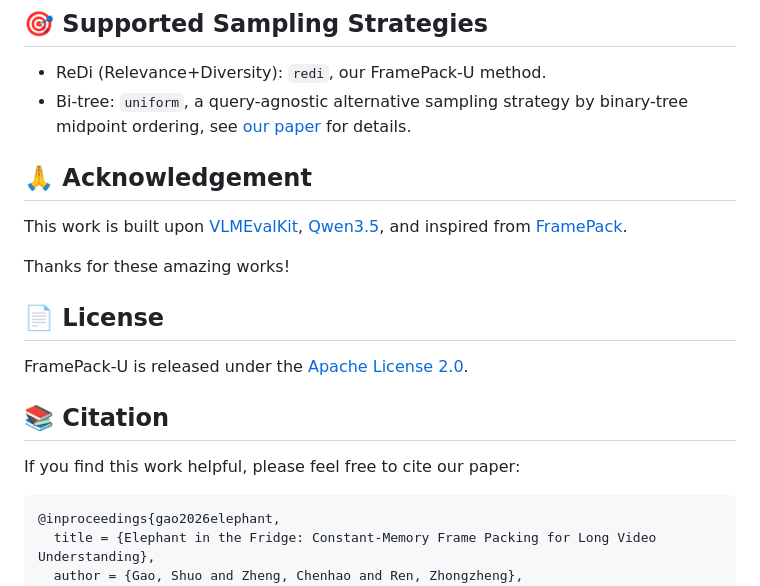
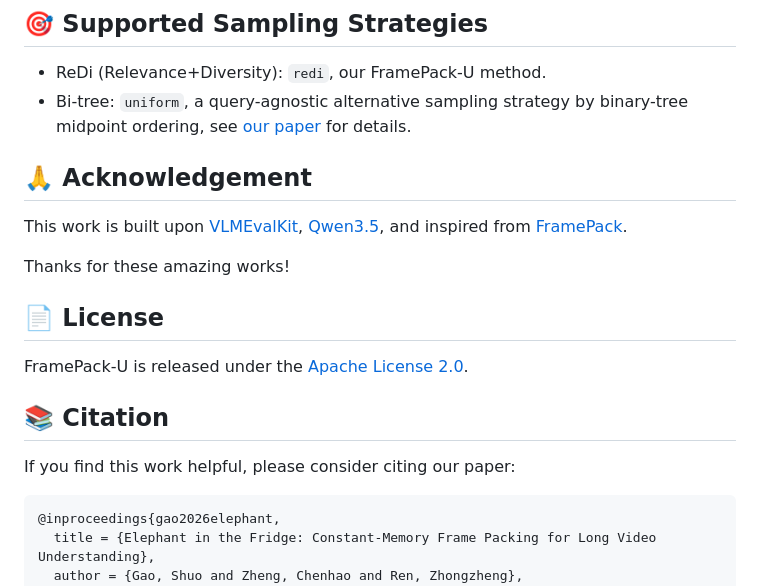
Before and after one commit to ZelD0n/framepack-U, a Markdown page: README.md, the part around one of its changes. GitHub-like rendering.

Commit message:
chore: update README

````diff
--- a/README.md
+++ b/README.md
@@ -197,7 +197,7 @@ Thanks for these amazing works!
 FramePack-U is released under the [Apache License 2.0](LICENSE).
 
 ## 📚 Citation
-If you find this work helpful, please feel free to cite our paper:
+If you find this work helpful, please consider citing our paper:
 ```bibtex
 @inproceedings{gao2026elephant,
   title = {Elephant in the Fridge: Constant-Memory Frame Packing for Long Video Understanding},
````
Also changed, not shown: other parts of README.md (+1 -1 lines).
